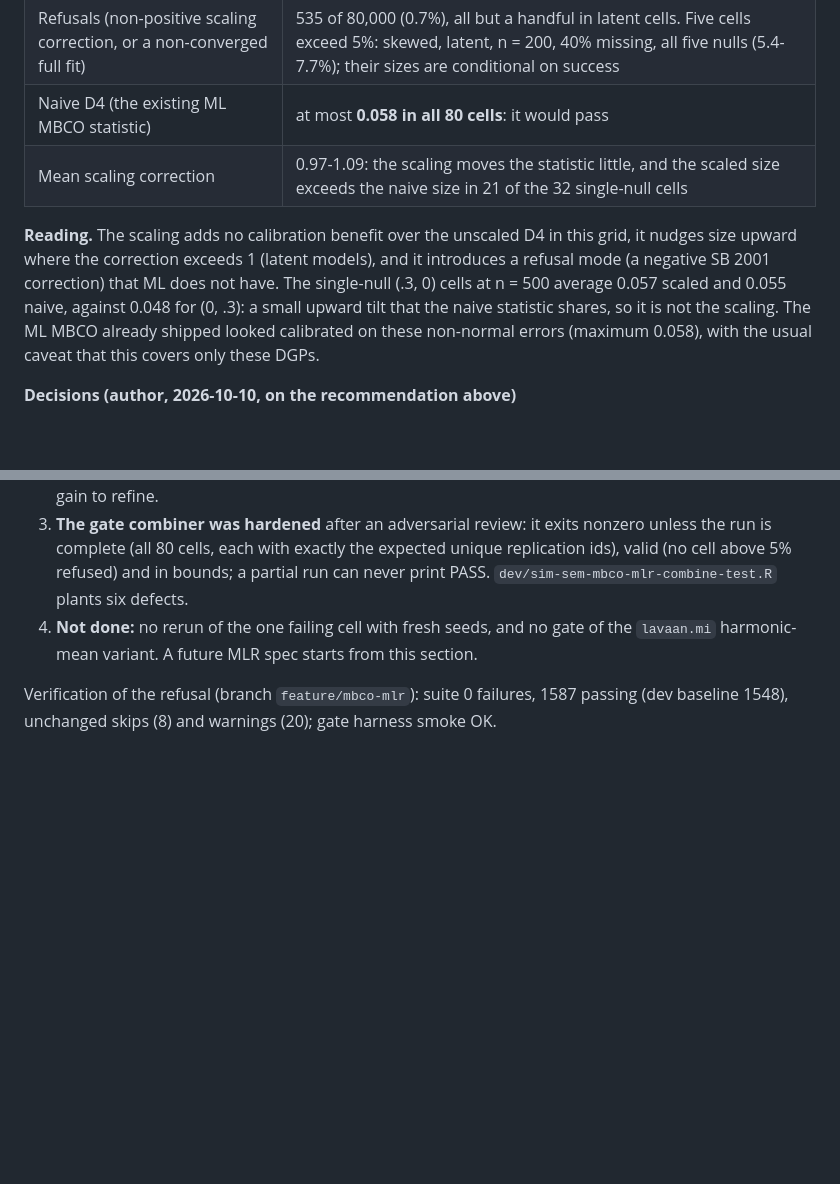
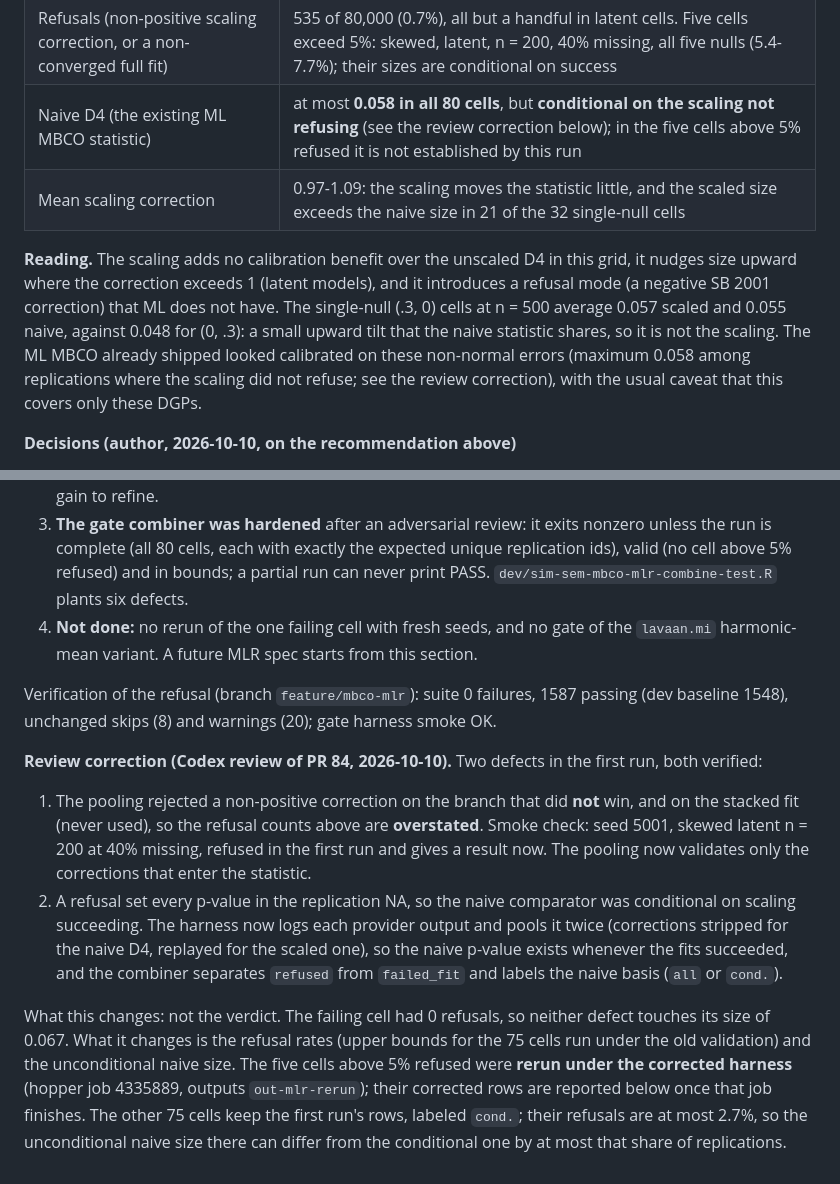
Before and after one commit to Data-Wise/missingmed, a Markdown page: docs/specs/SPEC-sem-mbco-2026-10-08.md, 2 parts joined by grey strips. Drawn GitHub-style; blank space fills up the shorter version.

Commit message:
docs(spec): section 12 review correction (unused-branch refusals, conditional naive comparator)
Co-Authored-By: Claude Sonnet 5.5 <noreply@anthropic.com>

```diff
--- a/docs/specs/SPEC-sem-mbco-2026-10-08.md
+++ b/docs/specs/SPEC-sem-mbco-2026-10-08.md
@@ -230,7 +230,7 @@ F(k, nu). Size is the share of p < .05 in the replications that did not refuse.
 |---|---|
 | Size at most 0.065 in every cell | **Not met: 79 of 80.** Heavy, latent, n = 500, 25% missing, (.3, 0): **0.067** (Monte Carlo se 0.0069; naive D4 0.058, D2 0.063) |
 | Refusals (non-positive scaling correction, or a non-converged full fit) | 535 of 80,000 (0.7%), all but a handful in latent cells. Five cells exceed 5%: skewed, latent, n = 200, 40% missing, all five nulls (5.4-7.7%); their sizes are conditional on success |
-| Naive D4 (the existing ML MBCO statistic) | at most **0.058 in all 80 cells**: it would pass |
+| Naive D4 (the existing ML MBCO statistic) | at most **0.058 in all 80 cells**, but **conditional on the scaling not refusing** (see the review correction below); in the five cells above 5% refused it is not established by this run |
 | Mean scaling correction | 0.97-1.09: the scaling moves the statistic little, and the scaled size exceeds the naive size in 21 of the 32 single-null cells |
 
 **Reading.** The scaling adds no calibration benefit over the unscaled D4 in this
@@ -239,7 +239,8 @@ introduces a refusal mode (a negative SB 2001 correction) that ML does not have.
 single-null (.3, 0) cells at n = 500 average 0.057 scaled and 0.055 naive, against
 0.048 for (0, .3): a small upward tilt that the naive statistic shares, so it is not
 the scaling. The ML MBCO already shipped looked calibrated on these non-normal errors
-(maximum 0.058), with the usual caveat that this covers only these DGPs.
+(maximum 0.058 among replications where the scaling did not refuse; see the review
+correction), with the usual caveat that this covers only these DGPs.
 
 **Decisions (author, 2026-10-10, on the recommendation above)**
 1. **MLR stays refused publicly**, with a refusal message that names this section.
@@ -264,3 +265,26 @@ the scaling. The ML MBCO already shipped looked calibrated on these non-normal e
 Verification of the refusal (branch `feature/mbco-mlr`): suite 0 failures, 1587
 passing (dev baseline 1548), unchanged skips (8) and warnings (20); gate harness
 smoke OK.
+
+**Review correction (Codex review of PR 84, 2026-10-10).** Two defects in the first
+run, both verified:
+1. The pooling rejected a non-positive correction on the branch that did **not**
+   win, and on the stacked fit (never used), so the refusal counts above are
+   **overstated**. Smoke check: seed 5001, skewed latent n = 200 at 40% missing,
+   refused in the first run and gives a result now. The pooling now validates only
+   the corrections that enter the statistic.
+2. A refusal set every p-value in the replication NA, so the naive comparator was
+   conditional on scaling succeeding. The harness now logs each provider output and
+   pools it twice (corrections stripped for the naive D4, replayed for the scaled
+   one), so the naive p-value exists whenever the fits succeeded, and the combiner
+   separates `refused` from `failed_fit` and labels the naive basis (`all` or
+   `cond.`).
+
+What this changes: not the verdict. The failing cell had 0 refusals, so neither
+defect touches its size of 0.067. What it changes is the refusal rates (upper bounds
+for the 75 cells run under the old validation) and the unconditional naive size. The
+five cells above 5% refused were **rerun under the corrected harness** (hopper job
+4335889, outputs `out-mlr-rerun`); their corrected rows are reported below once that
+job finishes. The other 75 cells keep the first run's rows, labeled `cond.`; their
+refusals are at most 2.7%, so the unconditional naive size there can differ from the
+conditional one by at most that share of replications.
```
